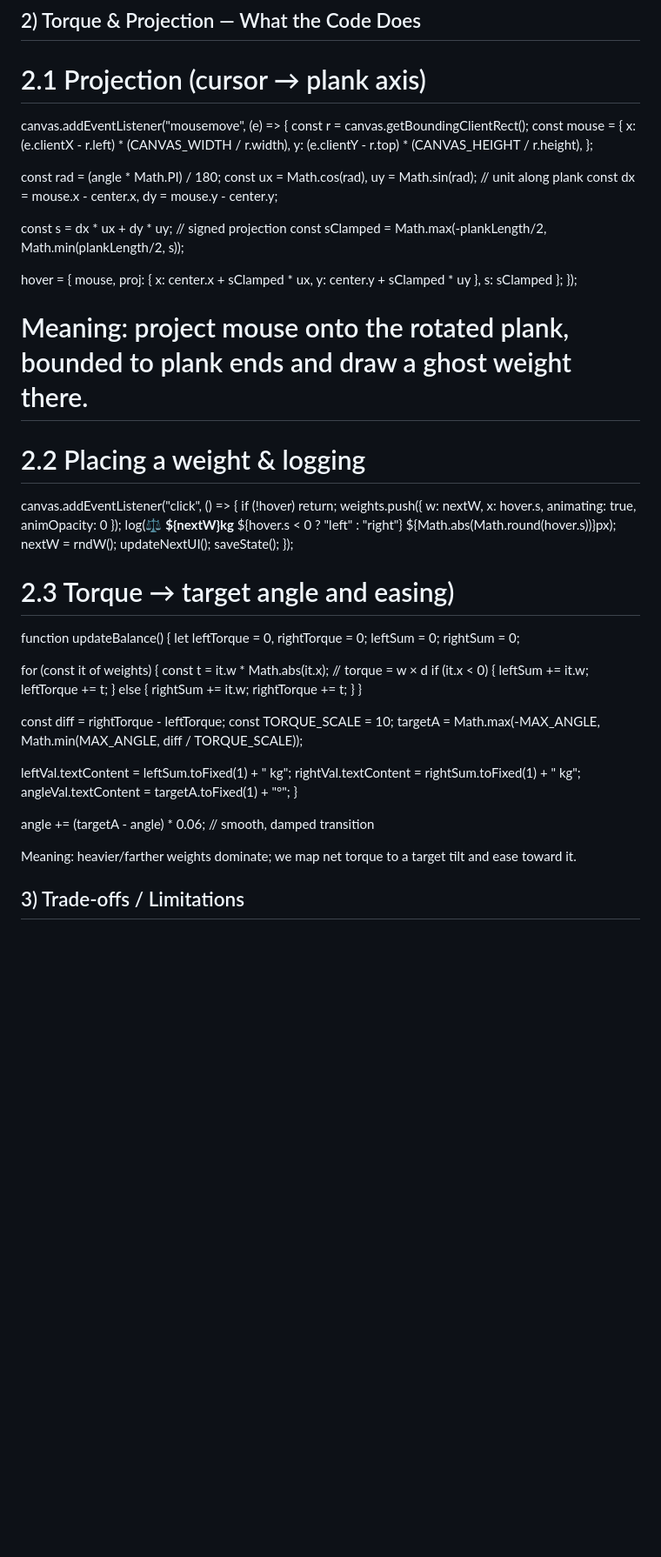
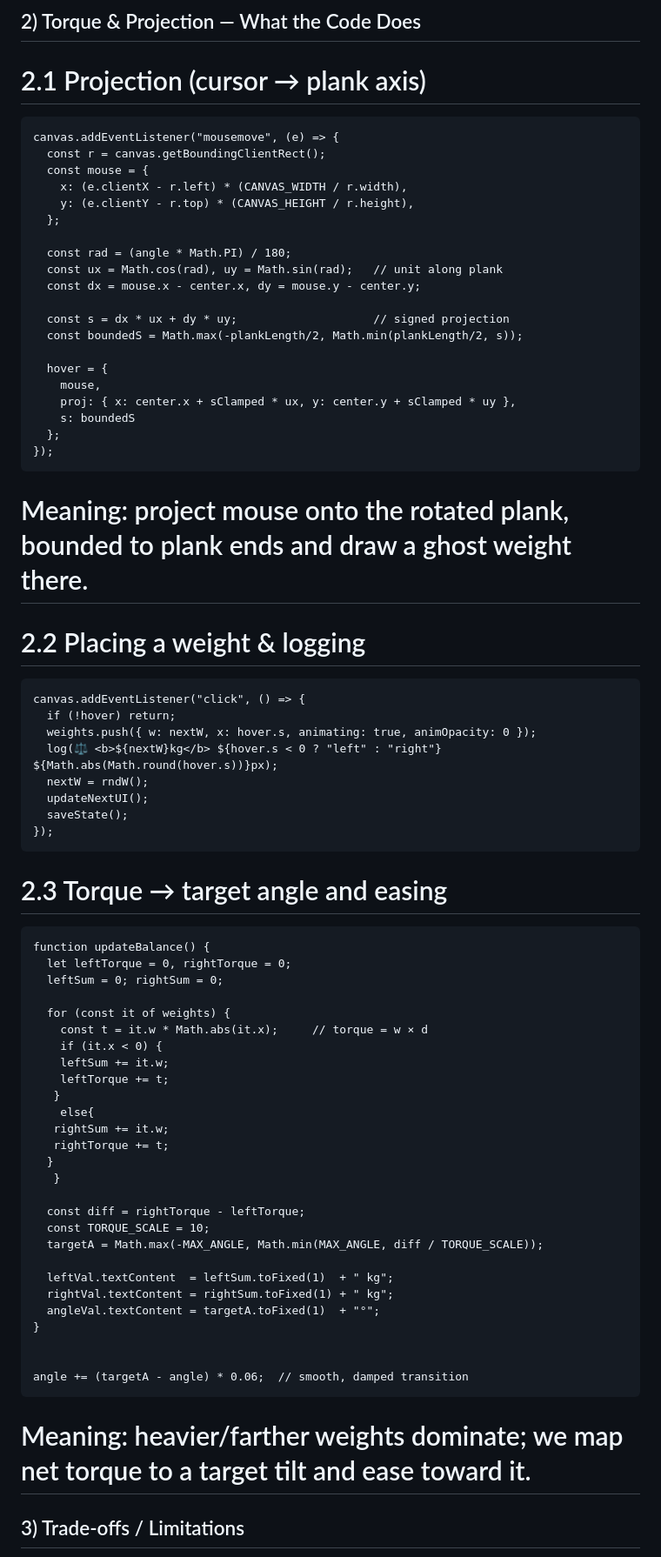
Before and after one commit to selvikiyikci/seesaw-simulation, a Markdown page: README.md, the part around the change. Shown at 87% size. Rendered like a GitHub page; blank space fills up the shorter version.

Commit message:
Refactor code examples and enhance README clarity
Updated code examples and improved formatting in README.

````diff
--- a/README.md
+++ b/README.md
@@ -39,7 +39,7 @@ Visit https://selvikiyikci.github.io/seesaw-simulation/
 ## 2) Torque & Projection — What the Code Does
 
  # 2.1 Projection (cursor → plank axis)
-
+```
 canvas.addEventListener("mousemove", (e) => {
   const r = canvas.getBoundingClientRect();
   const mouse = {
@@ -52,40 +52,48 @@ canvas.addEventListener("mousemove", (e) => {
   const dx = mouse.x - center.x, dy = mouse.y - center.y;
 
   const s = dx * ux + dy * uy;                    // signed projection
-  const sClamped = Math.max(-plankLength/2, Math.min(plankLength/2, s));
+  const boundedS = Math.max(-plankLength/2, Math.min(plankLength/2, s));
 
   hover = {
     mouse,
     proj: { x: center.x + sClamped * ux, y: center.y + sClamped * uy },
-    s: sClamped
+    s: boundedS
   };
 });
-
+```
 
 # Meaning: project mouse onto the rotated plank, bounded to plank ends and draw a ghost weight there.
 
 # 2.2 Placing a weight & logging
 
-
+```
 canvas.addEventListener("click", () => {
   if (!hover) return;
   weights.push({ w: nextW, x: hover.s, animating: true, animOpacity: 0 });
   log(⚖️ <b>${nextW}kg</b> ${hover.s < 0 ? "left" : "right"} ${Math.abs(Math.round(hover.s))}px);
-  nextW = rndW(); updateNextUI(); saveState();
+  nextW = rndW();
+  updateNextUI();
+  saveState();
 });
+```
+# 2.3 Torque → target angle and easing
 
-# 2.3 Torque → target angle and easing)
-
-
+```
 function updateBalance() {
   let leftTorque = 0, rightTorque = 0;
   leftSum = 0; rightSum = 0;
 
   for (const it of weights) {
     const t = it.w * Math.abs(it.x);     // torque = w × d
-    if (it.x < 0) { leftSum += it.w; leftTorque += t; }
-    else          { rightSum += it.w; rightTorque += t; }
+    if (it.x < 0) {
+    leftSum += it.w;
+    leftTorque += t;
+   }
+    else{
+   rightSum += it.w;
+   rightTorque += t;
   }
+   }
 
   const diff = rightTorque - leftTorque;
   const TORQUE_SCALE = 10;
@@ -98,9 +106,9 @@ function updateBalance() {
 
 
 angle += (targetA - angle) * 0.06;  // smooth, damped transition
+```
 
-
-Meaning: heavier/farther weights dominate; we map net torque to a target tilt and ease toward it.
+# Meaning: heavier/farther weights dominate; we map net torque to a target tilt and ease toward it.
 
 ## 3) Trade-offs / Limitations
 
````
